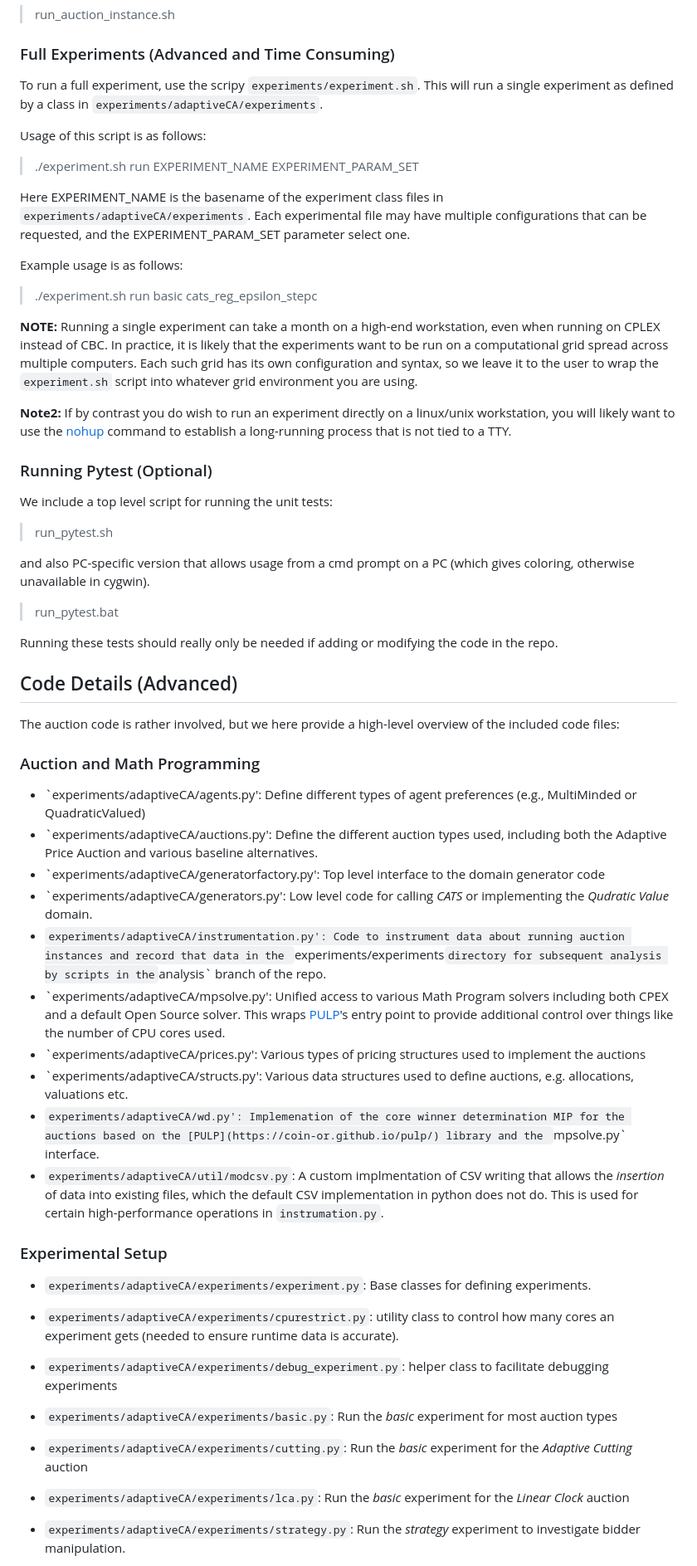
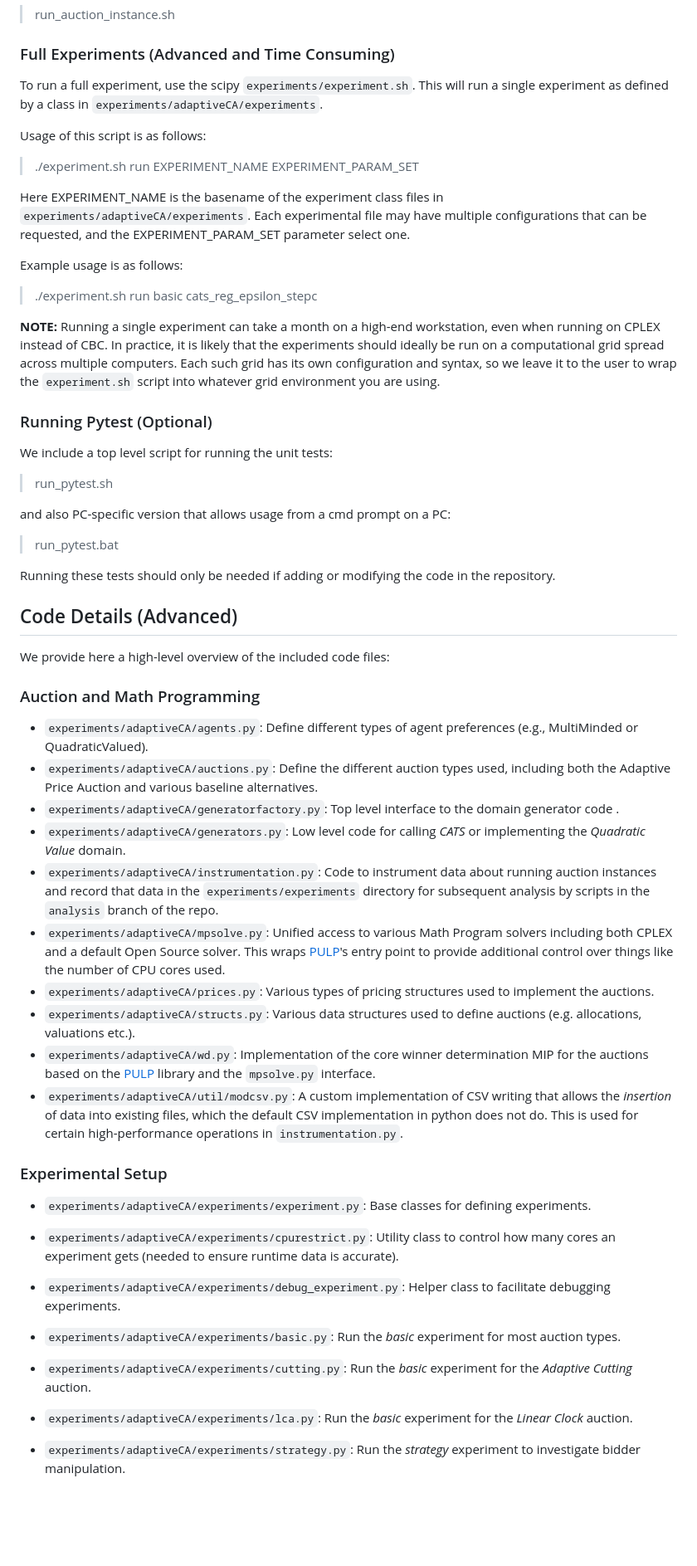
Before and after one commit to blubin/Adaptive-Price-CA, a Markdown page: experiments/readme.md, the part around one of its changes. Shown at 83% size. GitHub-like rendering; blank space fills up the shorter version.

```diff
--- a/experiments/readme.md
+++ b/experiments/readme.md
@@ -174,7 +159,7 @@ Most of these parameters have reasonable defaults.  An example usage is as follo
 
 ### Full Experiments (Advanced and Time Consuming)
 
-To run a full experiment, use the scripy `experiments/experiment.sh`.  This will
+To run a full experiment, use the scipy `experiments/experiment.sh`.  This will
 run a single experiment as defined by a class in `experiments/adaptiveCA/experiments`.
 
 Usage of this script is as follows:
@@ -191,13 +176,9 @@ Example usage is as follows:
 
 **NOTE:** Running a single experiment can take a month on a high-end workstation, even
 when running on CPLEX instead of CBC.  In practice, it is likely that the experiments
-want to be run on a computational grid spread across multiple computers.  Each such grid
+should ideally be run on a computational grid spread across multiple computers.  Each such grid
 has its own configuration and syntax, so we leave it to the user to wrap the `experiment.sh`
 script into whatever grid environment you are using.
-
-**Note2:** If by contrast you do wish to run an experiment directly on a linux/unix workstation,
-you will likely want to use the [nohup](https://en.wikipedia.org/wiki/Nohup) command to establish
-a long-running process that is not tied to a TTY.
 
 ### Running Pytest (Optional)
 
@@ -205,37 +186,37 @@ We include a top level script for running the unit tests:
 
 > run_pytest.sh
 
-and also PC-specific version that allows usage from a cmd prompt on a PC (which gives coloring, otherwise unavailable in cygwin).
+and also PC-specific version that allows usage from a cmd prompt on a PC:
 
 > run_pytest.bat
 
-Running these tests should really only be needed if adding or modifying the code in the repo.
+Running these tests should only be needed if adding or modifying the code in the repository.
 
 ## Code Details (Advanced)
 
-The auction code is rather involved, but we here provide a high-level overview of the included code files:
+We provide here a high-level overview of the included code files:
 
 ### Auction and Math Programming
 
-- `experiments/adaptiveCA/agents.py': Define different types of agent preferences (e.g., MultiMinded or QuadraticValued)
-- `experiments/adaptiveCA/auctions.py': Define the different auction types used, including both the Adaptive Price Auction and various baseline alternatives.
-- `experiments/adaptiveCA/generatorfactory.py': Top level interface to the domain generator code
-- `experiments/adaptiveCA/generators.py':  Low level code for calling *CATS* or implementing the *Qudratic Value* domain.
-- `experiments/adaptiveCA/instrumentation.py': Code to instrument data about running auction instances and record that data in the `experiments/experiments` directory for subsequent analysis by scripts in the `analysis` branch of the repo.
-- `experiments/adaptiveCA/mpsolve.py': Unified access to various Math Program solvers including both CPEX and a default Open Source solver. This wraps [PULP](https://coin-or.github.io/pulp/)'s entry point to provide additional control over things like the number of CPU cores used.
-- `experiments/adaptiveCA/prices.py': Various types of pricing structures used to implement the auctions
-- `experiments/adaptiveCA/structs.py': Various data structures used to define auctions, e.g. allocations, valuations etc.
-- `experiments/adaptiveCA/wd.py': Implemenation of the core winner determination MIP for the auctions based on the [PULP](https://coin-or.github.io/pulp/) library and the `mpsolve.py` interface.
-- `experiments/adaptiveCA/util/modcsv.py`: A custom implmentation of CSV writing that allows the *insertion* of data into existing files, which the default CSV implementation in python does not do.  This is used for certain high-performance operations in `instrumation.py`.
+- `experiments/adaptiveCA/agents.py`: Define different types of agent preferences (e.g., MultiMinded or QuadraticValued).
+- `experiments/adaptiveCA/auctions.py`: Define the different auction types used, including both the Adaptive Price Auction and various baseline alternatives.
+- `experiments/adaptiveCA/generatorfactory.py`: Top level interface to the domain generator code .
+- `experiments/adaptiveCA/generators.py`:  Low level code for calling *CATS* or implementing the *Quadratic Value* domain.
+- `experiments/adaptiveCA/instrumentation.py`: Code to instrument data about running auction instances and record that data in the `experiments/experiments` directory for subsequent analysis by scripts in the `analysis` branch of the repo.
+- `experiments/adaptiveCA/mpsolve.py`: Unified access to various Math Program solvers including both CPLEX and a default Open Source solver. This wraps [PULP](https://coin-or.github.io/pulp/)'s entry point to provide additional control over things like the number of CPU cores used.
+- `experiments/adaptiveCA/prices.py`: Various types of pricing structures used to implement the auctions.
+- `experiments/adaptiveCA/structs.py`: Various data structures used to define auctions (e.g. allocations, valuations etc.).
+- `experiments/adaptiveCA/wd.py`: Implementation of the core winner determination MIP for the auctions based on the [PULP](https://coin-or.github.io/pulp/) library and the `mpsolve.py` interface.
+- `experiments/adaptiveCA/util/modcsv.py`: A custom implementation of CSV writing that allows the *insertion* of data into existing files, which the default CSV implementation in python does not do.  This is used for certain high-performance operations in `instrumentation.py`.
 
 ### Experimental Setup
 
 - `experiments/adaptiveCA/experiments/experiment.py`: Base classes for defining experiments.
-- `experiments/adaptiveCA/experiments/cpurestrict.py`: utility class to control how many cores an experiment gets (needed to ensure runtime data is accurate).
-- `experiments/adaptiveCA/experiments/debug_experiment.py`: helper class to facilitate debugging experiments
+- `experiments/adaptiveCA/experiments/cpurestrict.py`: Utility class to control how many cores an experiment gets (needed to ensure runtime data is accurate).
+- `experiments/adaptiveCA/experiments/debug_experiment.py`: Helper class to facilitate debugging experiments.
 
-- `experiments/adaptiveCA/experiments/basic.py`: Run the *basic* experiment for most auction types
-- `experiments/adaptiveCA/experiments/cutting.py`: Run the *basic* experiment for the *Adaptive Cutting* auction
-- `experiments/adaptiveCA/experiments/lca.py`: Run the *basic* experiment for the *Linear Clock* auction
+- `experiments/adaptiveCA/experiments/basic.py`: Run the *basic* experiment for most auction types.
+- `experiments/adaptiveCA/experiments/cutting.py`: Run the *basic* experiment for the *Adaptive Cutting* auction.
+- `experiments/adaptiveCA/experiments/lca.py`: Run the *basic* experiment for the *Linear Clock* auction.
 - `experiments/adaptiveCA/experiments/strategy.py`: Run the *strategy* experiment to investigate bidder manipulation.
 - `experiments/adaptiveCA/experiments/xorprices.py`: Run the *xorprices* experiment that gathers additional pricing information.
```
Also changed, not shown: other parts of experiments/readme.md (+28 -43 lines), README.md (+15 -20 lines), analysis/readme.md (+17 -17 lines).
